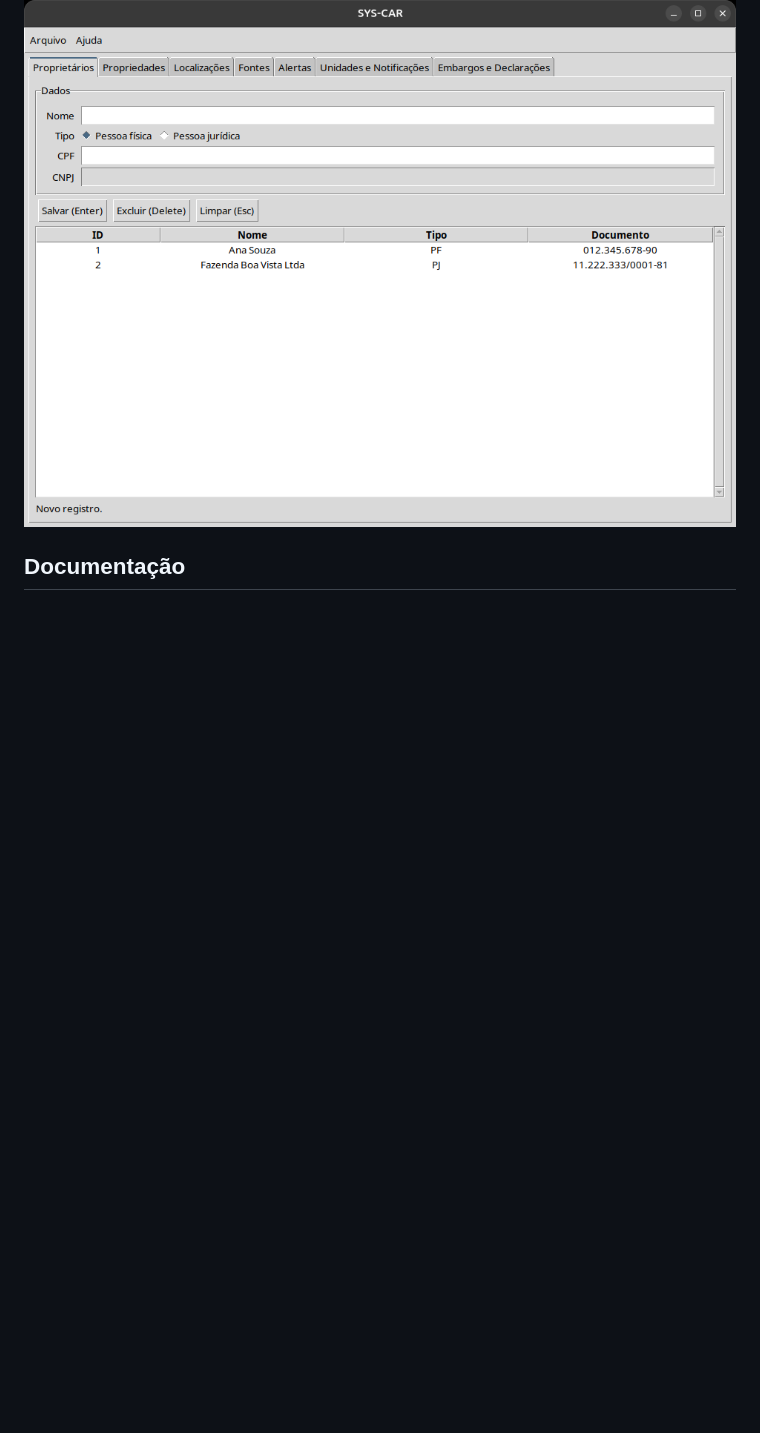
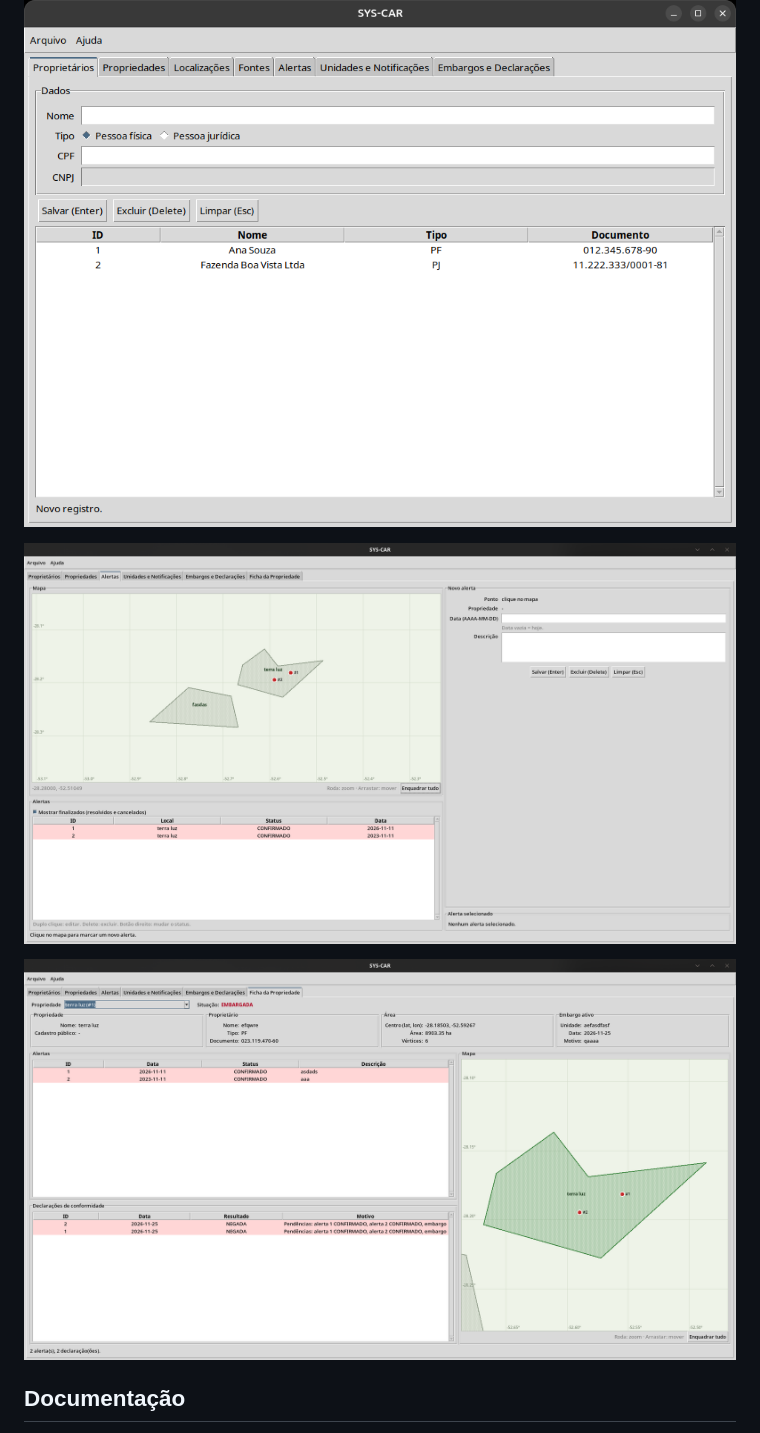
Before and after one commit to pedrohrossetto/sys-car, a Markdown page: README.md, the part around the change. Rendered like a GitHub page; pictures changed too: docs/imagens/aba-alertas.png (added), docs/imagens/aba-ficha.png (added); blank space fills up the shorter version.

Commit message:
docs: capturas das abas Alertas e Ficha com o mapa
Co-Authored-By: Claude Opus 5.5 <noreply@anthropic.com>

```diff
--- a/README.md
+++ b/README.md
@@ -118,6 +118,10 @@ mapa: a área da propriedade é desenhada clique a clique, e o alerta é um cliq
 
 ![Aba Proprietários com dois cadastros na lista](docs/imagens/aba-proprietarios.png)
 
+![Aba Alertas: mapa com as áreas das propriedades e os alertas, lista e formulário do novo alerta](docs/imagens/aba-alertas.png)
+
+![Aba Ficha da Propriedade: área, proprietário, embargo, alertas, declarações e o mapa da propriedade](docs/imagens/aba-ficha.png)
+
 ## Documentação
 
 Toda a documentação técnica (decisões de projeto, diagramas UML em pt-BR e EN e guias em Leitura Fácil) está em [`docs/README.md`](docs/README.md).
```
Also changed, not shown: docs/fiscalizacao/guia-leitura-facil.md (+2 -0 lines), docs/status-do-trabalho.md (+1 -1 lines).
